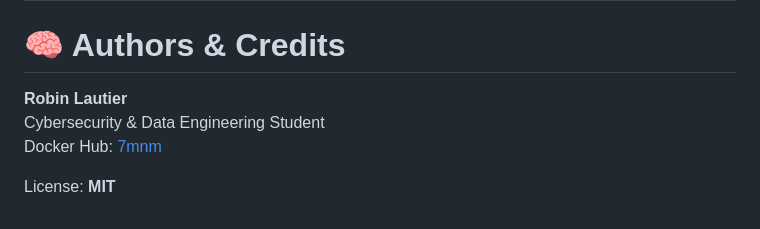
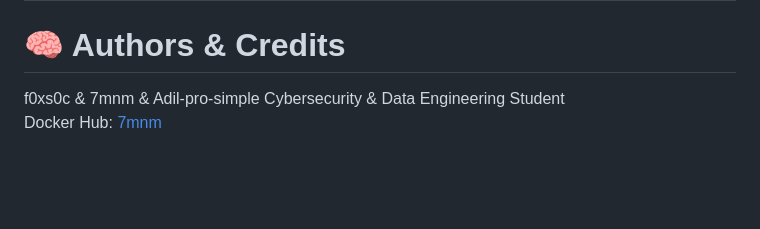
Before and after one commit to f0xs0c/industria, a Markdown page: README.md, the part around the change. Drawn GitHub-style; blank space fills up the shorter version.

Commit message:
final release

```diff
--- a/README.md
+++ b/README.md
@@ -193,8 +193,6 @@ podman-compose down
 ---
 
 # 🧠 Authors & Credits
-**Robin Lautier**
+f0xs0c & 7mnm & Adil-pro-simple
 Cybersecurity & Data Engineering Student
 Docker Hub: [7mnm](https://hub.docker.com/u/7mnm)
-
-License: **MIT**
```
